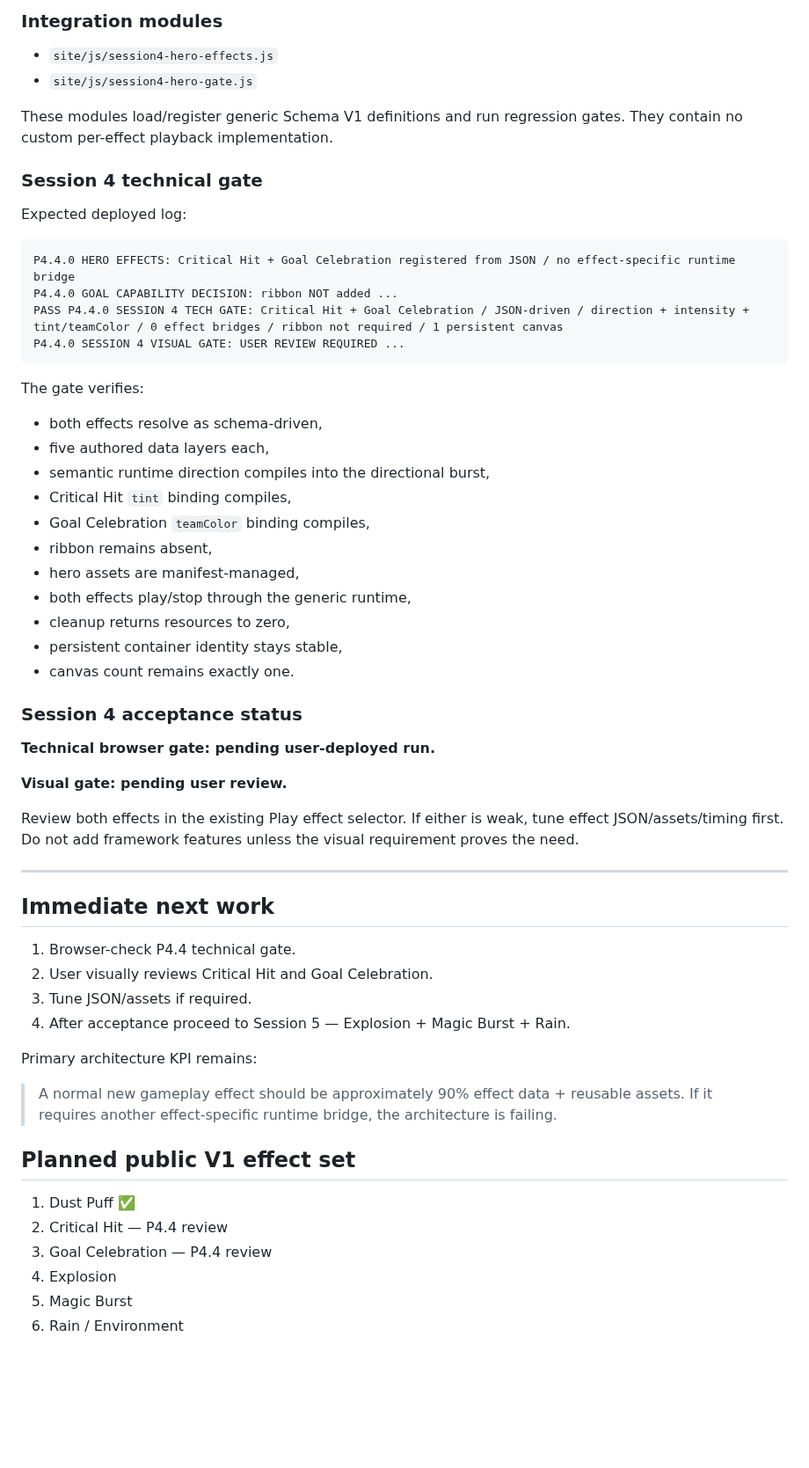
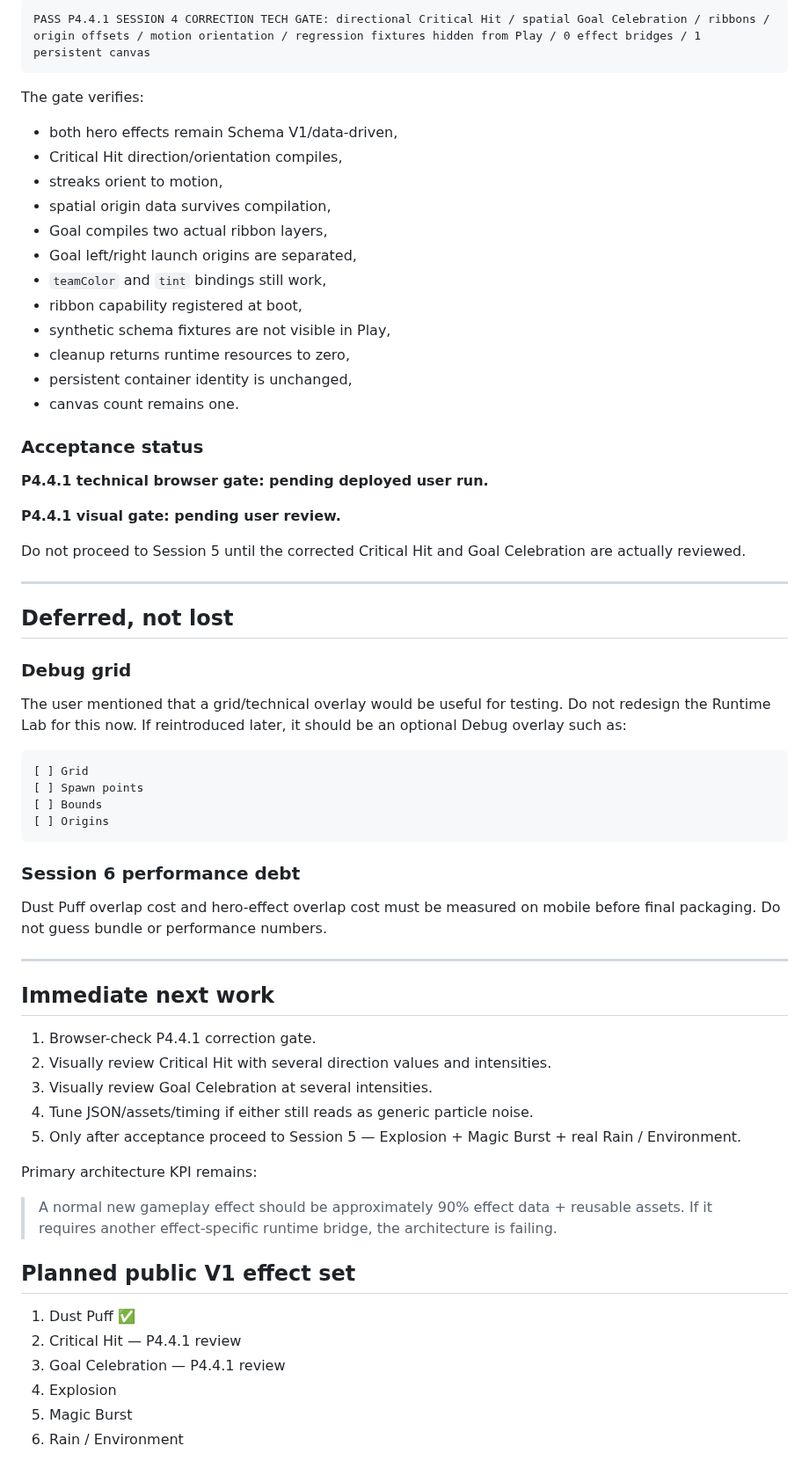
Before and after one commit to bartuom/motiondevelopment, a Markdown page: FXDECK_STATE.md, the part around one of its changes. Shown at 88% size. GitHub-like rendering; blank space fills up the shorter version.

Commit message:
P4.4.1 record hero visual correction state

````diff
--- a/FXDECK_STATE.md
+++ b/FXDECK_STATE.md
@@ -183,51 +198,57 @@ Goal Celebration currently achieves the intended hierarchy with flare + radial s
-### Integration modules
-
-- `site/js/session4-hero-effects.js`
-- `site/js/session4-hero-gate.js`
-
-These modules load/register generic Schema V1 definitions and run regression gates. They contain no custom per-effect playback implementation.
-
-### Session 4 technical gate
-
-Expected deployed log:
-
-```text
-P4.4.0 HERO EFFECTS: Critical Hit + Goal Celebration registered from JSON / no effect-specific runtime bridge
-P4.4.0 GOAL CAPABILITY DECISION: ribbon NOT added ...
-PASS P4.4.0 SESSION 4 TECH GATE: Critical Hit + Goal Celebration / JSON-driven / direction + intensity + tint/teamColor / 0 effect bridges / ribbon not required / 1 persistent canvas
-P4.4.0 SESSION 4 VISUAL GATE: USER REVIEW REQUIRED ...
+PASS P4.4.1 SESSION 4 CORRECTION TECH GATE: directional Critical Hit / spatial Goal Celebration / ribbons / origin offsets / motion orientation / regression fixtures hidden from Play / 0 effect bridges / 1 persistent canvas
 ```
 
 The gate verifies:
 
-- both effects resolve as schema-driven,
-- five authored data layers each,
-- semantic runtime direction compiles into the directional burst,
-- Critical Hit `tint` binding compiles,
-- Goal Celebration `teamColor` binding compiles,
-- ribbon remains absent,
-- hero assets are manifest-managed,
-- both effects play/stop through the generic runtime,
-- cleanup returns resources to zero,
-- persistent container identity stays stable,
-- canvas count remains exactly one.
+- both hero effects remain Schema V1/data-driven,
+- Critical Hit direction/orientation compiles,
+- streaks orient to motion,
+- spatial origin data survives compilation,
+- Goal compiles two actual ribbon layers,
+- Goal left/right launch origins are separated,
+- `teamColor` and `tint` bindings still work,
+- ribbon capability registered at boot,
+- synthetic schema fixtures are not visible in Play,
+- cleanup returns runtime resources to zero,
+- persistent container identity is unchanged,
+- canvas count remains one.
 
-### Session 4 acceptance status
+### Acceptance status
 
-**Technical browser gate: pending user-deployed run.**
+**P4.4.1 technical browser gate: pending deployed user run.**
 
-**Visual gate: pending user review.**
+**P4.4.1 visual gate: pending user review.**
 
-Review both effects in the existing Play effect selector. If either is weak, tune effect JSON/assets/timing first. Do not add framework features unless the visual requirement proves the need.
+Do not proceed to Session 5 until the corrected Critical Hit and Goal Celebration are actually reviewed.
+
+---
+
+## Deferred, not lost
+
+### Debug grid
+
+The user mentioned that a grid/technical overlay would be useful for testing. Do not redesign the Runtime Lab for this now. If reintroduced later, it should be an optional Debug overlay such as:
+
+```text
+[ ] Grid
+[ ] Spawn points
+[ ] Bounds
+[ ] Origins
+```
+
+### Session 6 performance debt
+
+Dust Puff overlap cost and hero-effect overlap cost must be measured on mobile before final packaging. Do not guess bundle or performance numbers.
 
 ---
 
 ## Immediate next work
 
-1. Browser-check P4.4 technical gate.
-2. User visually reviews Critical Hit and Goal Celebration.
-3. Tune JSON/assets if required.
-4. After acceptance proceed to Session 5 — Explosion + Magic Burst + Rain.
+1. Browser-check P4.4.1 correction gate.
+2. Visually review Critical Hit with several direction values and intensities.
+3. Visually review Goal Celebration at several intensities.
+4. Tune JSON/assets/timing if either still reads as generic particle noise.
+5. Only after acceptance proceed to Session 5 — Explosion + Magic Burst + real Rain / Environment.
 
 Primary architecture KPI remains:
 
@@ -236,8 +257,8 @@ Primary architecture KPI remains:
 ## Planned public V1 effect set
 
 1. Dust Puff ✅
-2. Critical Hit — P4.4 review
-3. Goal Celebration — P4.4 review
+2. Critical Hit — P4.4.1 review
+3. Goal Celebration — P4.4.1 review
 4. Explosion
 5. Magic Burst
 6. Rain / Environment
````
Also changed, not shown: other parts of FXDECK_STATE.md (+105 -87 lines).
